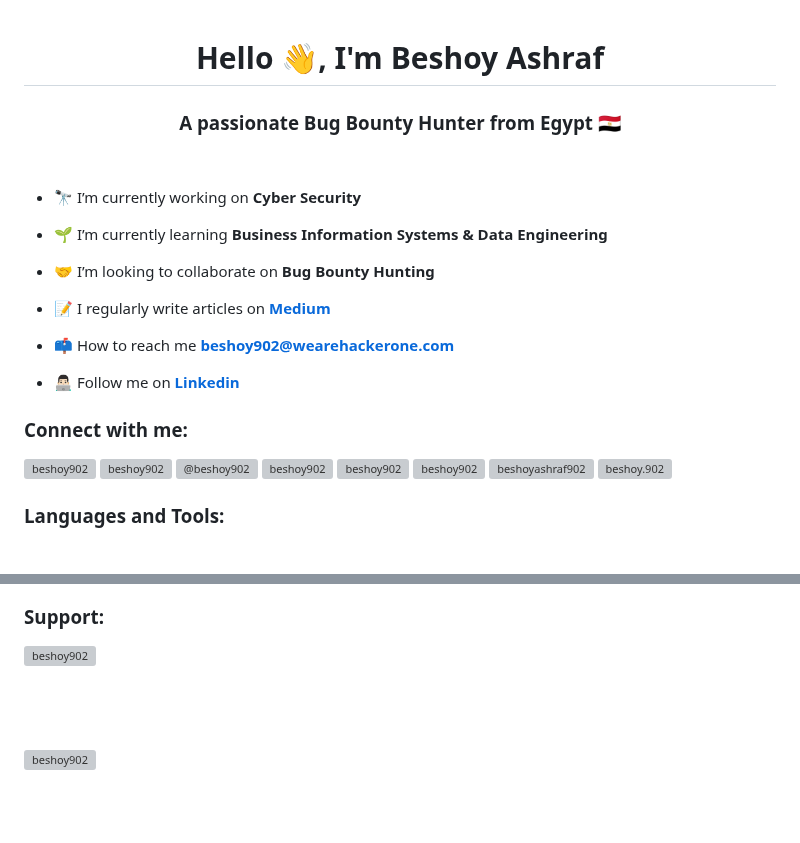
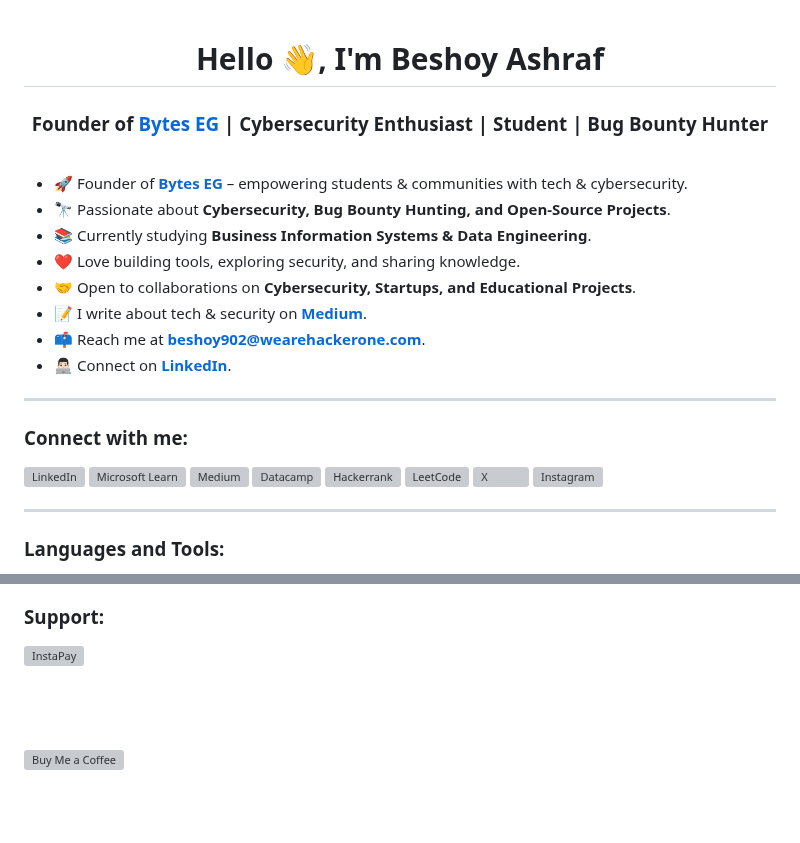
Before and after one commit to beshoy902/beshoy902, a Markdown page: README.md, 2 parts joined by grey strips. Drawn GitHub-style; grey boxes are pictures that could not be loaded.

```diff
--- a/README.md
+++ b/README.md
@@ -1,32 +1,31 @@
-
 <h1 align="center">Hello 👋, I'm Beshoy Ashraf</h1>
-<h3 align="center">A passionate Bug Bounty Hunter from Egypt 🇪🇬</h3>
+<h3 align="center">Founder of <a href="https://byteseg.online" target="_blank">Bytes EG</a> | Cybersecurity Enthusiast | Student | Bug Bounty Hunter</h3>
 <br>
 
-- 🔭 I’m currently working on **Cyber Security**
+- 🚀 Founder of **[Bytes EG](https://byteseg.online)** – empowering students & communities with tech & cybersecurity.
+- 🔭 Passionate about **Cybersecurity, Bug Bounty Hunting, and Open-Source Projects**.
+- 📚 Currently studying **Business Information Systems & Data Engineering**.
+- ❤️ Love building tools, exploring security, and sharing knowledge.
+- 🤝 Open to collaborations on **Cybersecurity, Startups, and Educational Projects**.
+- 📝 I write about tech & security on **[Medium](https://beshoy902.medium.com)**.
+- 📫 Reach me at **[beshoy902@wearehackerone.com](mailto:beshoy902@wearehackerone.com)**.
+- 👨🏻‍💻 Connect on **[LinkedIn](https://linkedin.com/in/beshoy902)**.
 
-- 🌱 I’m currently learning **Business Information Systems & Data Engineering**
-
-- 🤝 I’m looking to collaborate on **Bug Bounty Hunting**
-
-- 📝 I regularly write articles on **[Medium](https://beshoy902.medium.com)**
-
-- 📫 How to reach me **[beshoy902@wearehackerone.com](mailto:beshoy902@wearehackerone.com)**
-
-- 👨🏻‍💻 Follow me on **[Linkedin](https://linkedin.com/in/beshoy902)**
+---
 
 <h3 align="left">Connect with me:</h3>
 <p align="left">
-<a href="https://linkedin.com/in/beshoy902" target="blank"><img align="center" src="https://ugc.production.linktr.ee/UUIc9UHRuKx9kaMBTdNw_unnamed.png?io=true&amp;size=thumbnail-stack-v1_0" alt="beshoy902" height="30" width="30" /></a>
-   <a href="https://learn.microsoft.com/en-us/users/beshoy902/" target="blank"><img align="center" src="https://www.pngplay.com/wp-content/uploads/9/Microsoft-Logo-PNG-Free-File-Download.png" alt="beshoy902" height="40" width="40" /></a>
-<a href="https://medium.com/@beshoy902" target="blank"><img align="center" src="https://ugc.production.linktr.ee/6c5d7de8-e679-4580-b48a-41071108d0b9_medium-logo-icon-189223.png" alt="@beshoy902" height="40" width="40" /></a>
-<a href="https://www.datacamp.com/portfolio/beshoy902" target="blank"><img align="center" src="https://images.g2crowd.com/uploads/product/image/large_detail/large_detail_4072699d88b493349a899494aad8b890/datacamp.png" alt="beshoy902" height="30" width="30" /></a>
-<a href="https://www.hackerrank.com/beshoy902" target="blank"><img align="center" src="https://raw.githubusercontent.com/rahuldkjain/github-profile-readme-generator/master/src/images/icons/Social/hackerrank.svg" alt="beshoy902" height="30" width="40" /></a>
-<a href="https://www.leetcode.com/beshoy902" target="blank"><img align="center" src="https://raw.githubusercontent.com/rahuldkjain/github-profile-readme-generator/master/src/images/icons/Social/leet-code.svg" alt="beshoy902" height="30" width="40" /></a>
-<a href="https://x.com/beshoyashraf902" target="blank"><img align="center" src="https://raw.githubusercontent.com/rahuldkjain/github-profile-readme-generator/master/src/images/icons/Social/twitter.svg" alt="beshoyashraf902" height="30" width="40" /></a>
-<a href="https://instagram.com/beshoy.902" target="blank"><img align="center" src="https://raw.githubusercontent.com/rahuldkjain/github-profile-readme-generator/master/src/images/icons/Social/instagram.svg" alt="beshoy.902" height="30" width="40" /></a>
+<a href="https://linkedin.com/in/beshoy902" target="blank"><img align="center" src="https://ugc.production.linktr.ee/UUIc9UHRuKx9kaMBTdNw_unnamed.png?io=true&amp;size=thumbnail-stack-v1_0" alt="LinkedIn" height="30" width="30" /></a>
+<a href="https://learn.microsoft.com/en-us/users/beshoy902/" target="blank"><img align="center" src="https://www.pngplay.com/wp-content/uploads/9/Microsoft-Logo-PNG-Free-File-Download.png" alt="Microsoft Learn" height="40" width="40" /></a>
+<a href="https://medium.com/@beshoy902" target="blank"><img align="center" src="https://ugc.production.linktr.ee/6c5d7de8-e679-4580-b48a-41071108d0b9_medium-logo-icon-189223.png" alt="Medium" height="40" width="40" /></a>
+<a href="https://www.datacamp.com/portfolio/beshoy902" target="blank"><img align="center" src="https://images.g2crowd.com/uploads/product/image/large_detail/large_detail_4072699d88b493349a899494aad8b890/datacamp.png" alt="Datacamp" height="30" width="30" /></a>
+<a href="https://www.hackerrank.com/beshoy902" target="blank"><img align="center" src="https://raw.githubusercontent.com/rahuldkjain/github-profile-readme-generator/master/src/images/icons/Social/hackerrank.svg" alt="Hackerrank" height="30" width="40" /></a>
+<a href="https://www.leetcode.com/beshoy902" target="blank"><img align="center" src="https://raw.githubusercontent.com/rahuldkjain/github-profile-readme-generator/master/src/images/icons/Social/leet-code.svg" alt="LeetCode" height="30" width="40" /></a>
+<a href="https://x.com/beshoyashraf902" target="blank"><img align="center" src="https://raw.githubusercontent.com/rahuldkjain/github-profile-readme-generator/master/src/images/icons/Social/twitter.svg" alt="X" height="30" width="40" /></a>
+<a href="https://instagram.com/beshoy.902" target="blank"><img align="center" src="https://raw.githubusercontent.com/rahuldkjain/github-profile-readme-generator/master/src/images/icons/Social/instagram.svg" alt="Instagram" height="30" width="40" /></a>
 </p>
 
+---
 
 <h3 align="left">Languages and Tools:</h3>
 <p align="left">
@@ -56,4 +69,12 @@
 
 <h3 align="left">Support:</h3>
-<p><a href="https://ipn.eg/S/ashraf902/instapay/3ozZuD"> <img align="left" src="https://beshoy902.github.io/gpa/instapay.png" height="50" width="210" alt="beshoy902" /></a></p><br><br><br>
-<p><a href="https://ipn.eg/S/ashraf902/instapay/3ozZuD"> <img align="left" src="https://cdn.buymeacoffee.com/buttons/v2/default-yellow.png" height="50" width="210" alt="beshoy902" /></a></p><br><br>
+<p>
+   <a href="https://ipn.eg/S/ashraf902/instapay/3ozZuD">
+      <img align="left" src="https://beshoy902.github.io/gpa/instapay.png" height="50" width="210" alt="InstaPay" />
+   </a>
+</p><br><br><br>
+<p>
+   <a href="https://ipn.eg/S/ashraf902/instapay/3ozZuD">
+      <img align="left" src="https://cdn.buymeacoffee.com/buttons/v2/default-yellow.png" height="50" width="210" alt="Buy Me a Coffee" />
+   </a>
+</p><br><br>
```
Also changed, not shown: other parts of README.md (+26 -12 lines).
